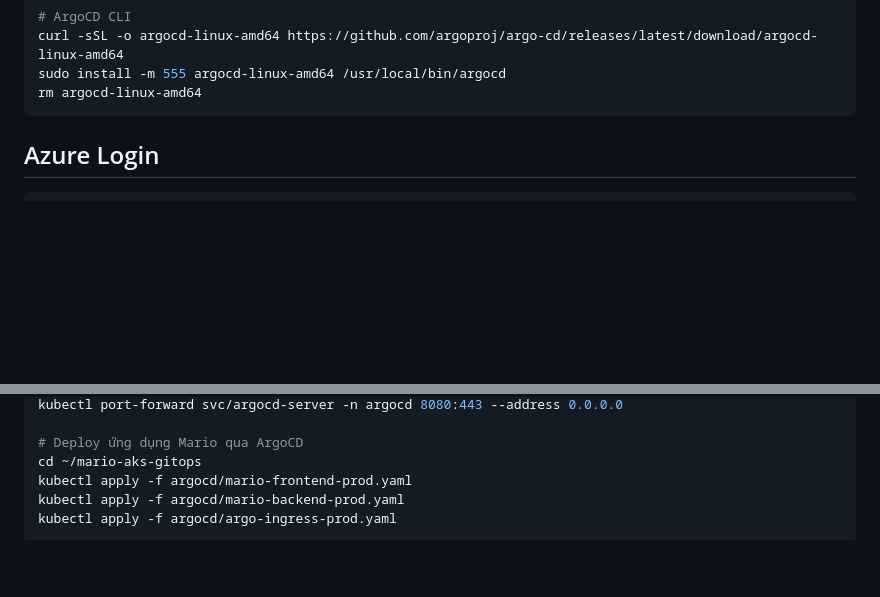
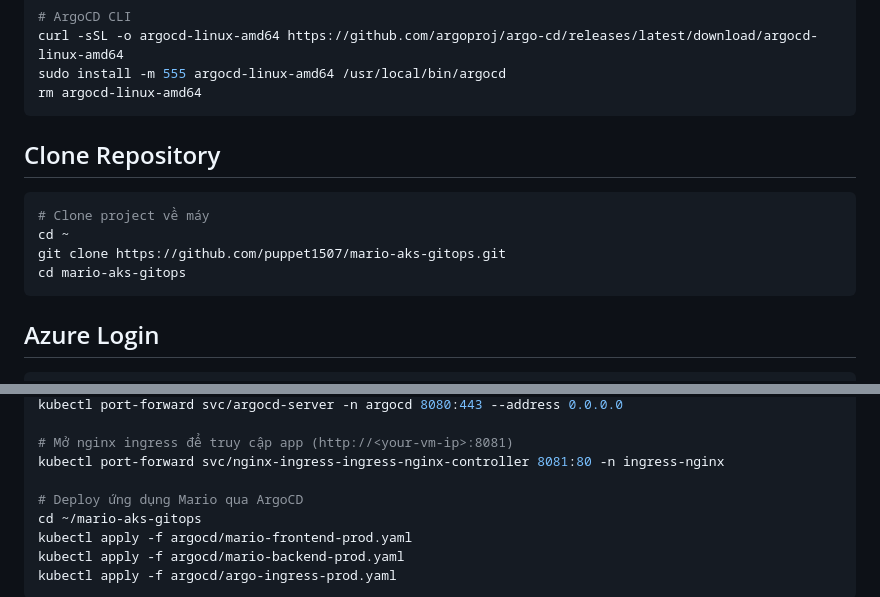
Before and after one commit to puppet1507/mario-aks-gitops, a Markdown page: README.md, 2 parts joined by grey strips. GitHub-like rendering; blank space fills up the shorter version.

````diff
--- a/README.md
+++ b/README.md
@@ -25,6 +25,14 @@ curl https://raw.githubusercontent.com/helm/helm/main/scripts/get-helm-3 | bash
 curl -sSL -o argocd-linux-amd64 https://github.com/argoproj/argo-cd/releases/latest/download/argocd-linux-amd64
 sudo install -m 555 argocd-linux-amd64 /usr/local/bin/argocd
 rm argocd-linux-amd64
+```
+
+## Clone Repository
+```bash
+# Clone project về máy
+cd ~
+git clone https://github.com/puppet1507/mario-aks-gitops.git
+cd mario-aks-gitops
 ```
 
 ## Azure Login
@@ -95,4 +103,7 @@ kubectl -n argocd get secret argocd-initial-admin-secret -o jsonpath="{.data.pas
 kubectl port-forward svc/argocd-server -n argocd 8080:443 --address 0.0.0.0
+
+# Mở nginx ingress để truy cập app (http://<your-vm-ip>:8081)
+kubectl port-forward svc/nginx-ingress-ingress-nginx-controller 8081:80 -n ingress-nginx
 
 # Deploy ứng dụng Mario qua ArgoCD
 cd ~/mario-aks-gitops
````
Also changed, not shown: other parts of README.md (+2 -2 lines).
